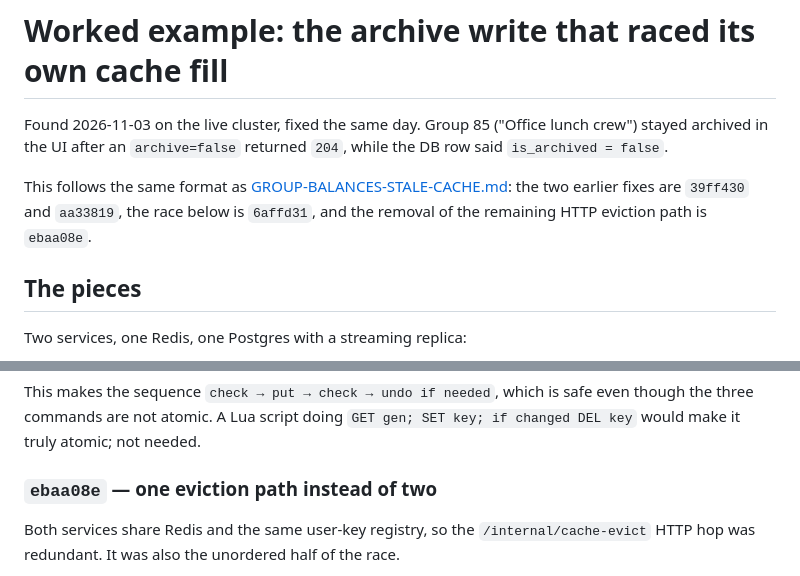
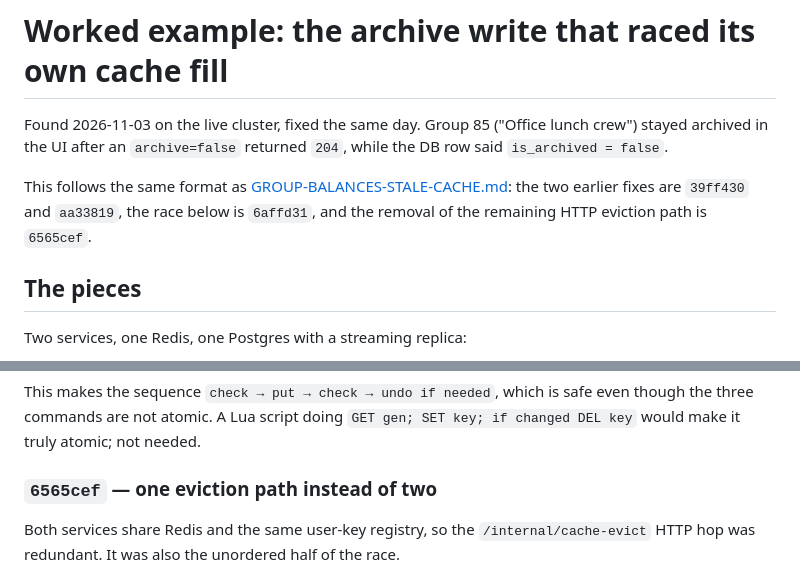
Before and after one commit to verginjose/Personal-Finance-Assistant, a Markdown page: requests/CACHE-CONSISTENCY-RACE.md, 2 parts joined by grey strips. Rendered like a GitHub page.

Commit message:
docs(cache): correct the consolidation commit hash
The rebase onto the CI tag bump changed ebaa08e to 6565cef; the write-up
referenced the pre-rebase hash.

Co-Authored-By: Claude Code <noreply@anthropic.com>

```diff
--- a/requests/CACHE-CONSISTENCY-RACE.md
+++ b/requests/CACHE-CONSISTENCY-RACE.md
@@ -7,7 +7,7 @@ returned `204`, while the DB row said `is_archived = false`.
 This follows the same format as
 [GROUP-BALANCES-STALE-CACHE.md](GROUP-BALANCES-STALE-CACHE.md): the two
 earlier fixes are `39ff430` and `aa33819`, the race below is `6affd31`, and
-the removal of the remaining HTTP eviction path is `ebaa08e`.
+the removal of the remaining HTTP eviction path is `6565cef`.
 
 ## The pieces
 
@@ -109,7 +109,7 @@ This makes the sequence `check → put → check → undo if needed`, which is s
 even though the three commands are not atomic. A Lua script doing
 `GET gen; SET key; if changed DEL key` would make it truly atomic; not needed.
 
-### `ebaa08e` — one eviction path instead of two
+### `6565cef` — one eviction path instead of two
 
 Both services share Redis and the same user-key registry, so the
 `/internal/cache-evict` HTTP hop was redundant. It was also the unordered
```
